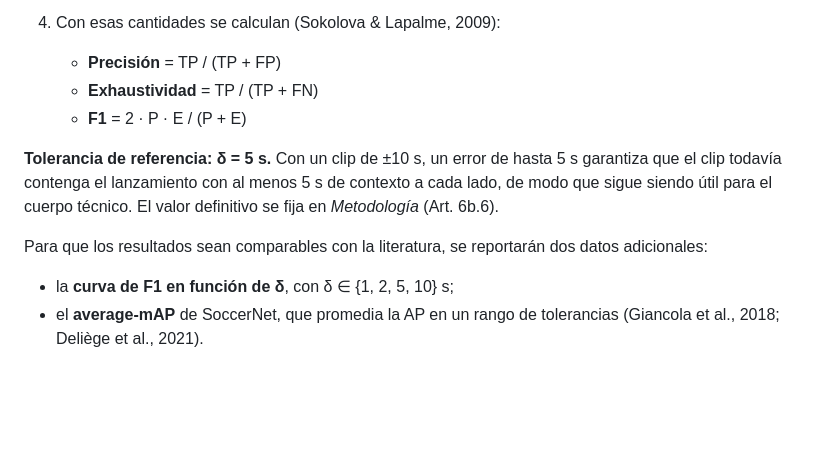
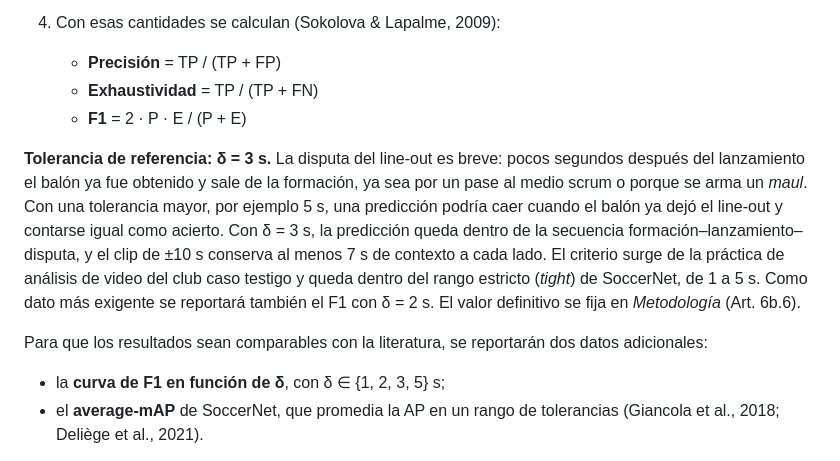
Before and after one commit to Choolito/final-project-abarca, a Markdown page: docs/anteproyecto/05_marco_teorico.md, the part around the change. Drawn GitHub-style; blank space fills up the shorter version.

Commit message:
docs: ajustar la tolerancia temporal del F1 a δ = 3 s
Criterio de análisis del club: con 5 s de error la predicción puede
caer cuando el balón ya salió del line-out. Con 3 s queda dentro de la
secuencia formación–lanzamiento–disputa y el clip de ±10 s conserva al
menos 7 s de contexto. Se reporta además F1 con δ = 2 s; la curva
F1(δ) pasa a {1, 2, 3, 5} s.

Co-Authored-By: Claude Opus 5.5 <noreply@anthropic.com>
Claude-Session: https://claude.ai/code/session_013PTezNVF5un3ivbpkCf5eG

```diff
--- a/docs/anteproyecto/05_marco_teorico.md
+++ b/docs/anteproyecto/05_marco_teorico.md
@@ -144,11 +144,11 @@ El **objetivo 5** exige un **F1 ≥ 0,70** en la detección del line-out. Para q
    - **Exhaustividad** = TP / (TP + FN)
    - **F1** = 2 · P · E / (P + E)
 
-**Tolerancia de referencia: δ = 5 s.** Con un clip de ±10 s, un error de hasta 5 s garantiza que el clip todavía contenga el lanzamiento con al menos 5 s de contexto a cada lado, de modo que sigue siendo útil para el cuerpo técnico. El valor definitivo se fija en *Metodología* (Art. 6b.6).
+**Tolerancia de referencia: δ = 3 s.** La disputa del line-out es breve: pocos segundos después del lanzamiento el balón ya fue obtenido y sale de la formación, ya sea por un pase al medio scrum o porque se arma un *maul*. Con una tolerancia mayor, por ejemplo 5 s, una predicción podría caer cuando el balón ya dejó el line-out y contarse igual como acierto. Con δ = 3 s, la predicción queda dentro de la secuencia formación–lanzamiento–disputa, y el clip de ±10 s conserva al menos 7 s de contexto a cada lado. El criterio surge de la práctica de análisis de video del club caso testigo y queda dentro del rango estricto (*tight*) de SoccerNet, de 1 a 5 s. Como dato más exigente se reportará también el F1 con δ = 2 s. El valor definitivo se fija en *Metodología* (Art. 6b.6).
 
 Para que los resultados sean comparables con la literatura, se reportarán dos datos adicionales:
 
-- la **curva de F1 en función de δ**, con δ ∈ {1, 2, 5, 10} s;
+- la **curva de F1 en función de δ**, con δ ∈ {1, 2, 3, 5} s;
 - el **average-mAP** de SoccerNet, que promedia la AP en un rango de tolerancias (Giancola et al., 2018; Deliège et al., 2021).
 
 El umbral de confianza que define el punto de operación se elige sobre el conjunto de **validación**, nunca sobre el de prueba.
```
Also changed, not shown: docs/anteproyecto/anteproyecto.md (+1 -1 lines).
